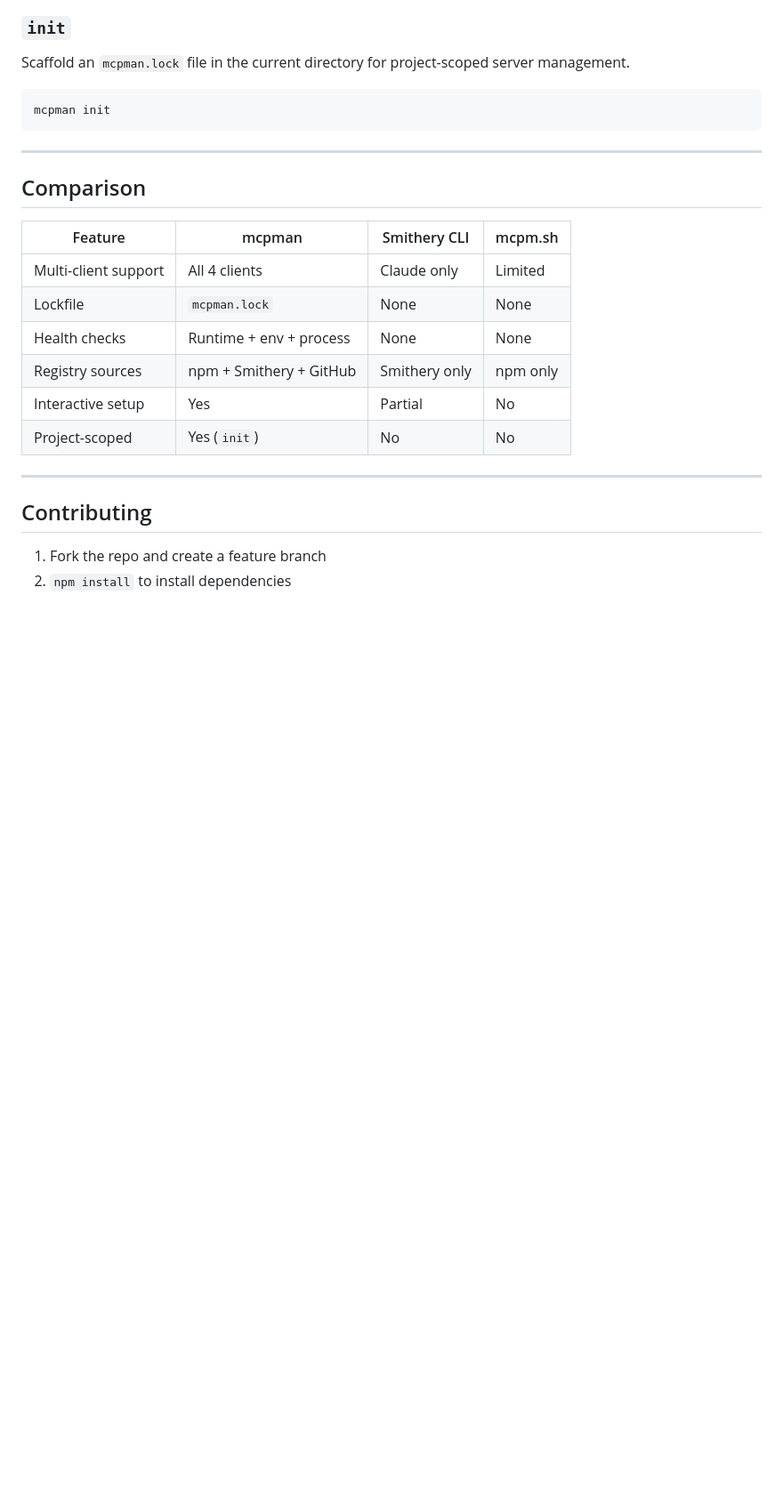
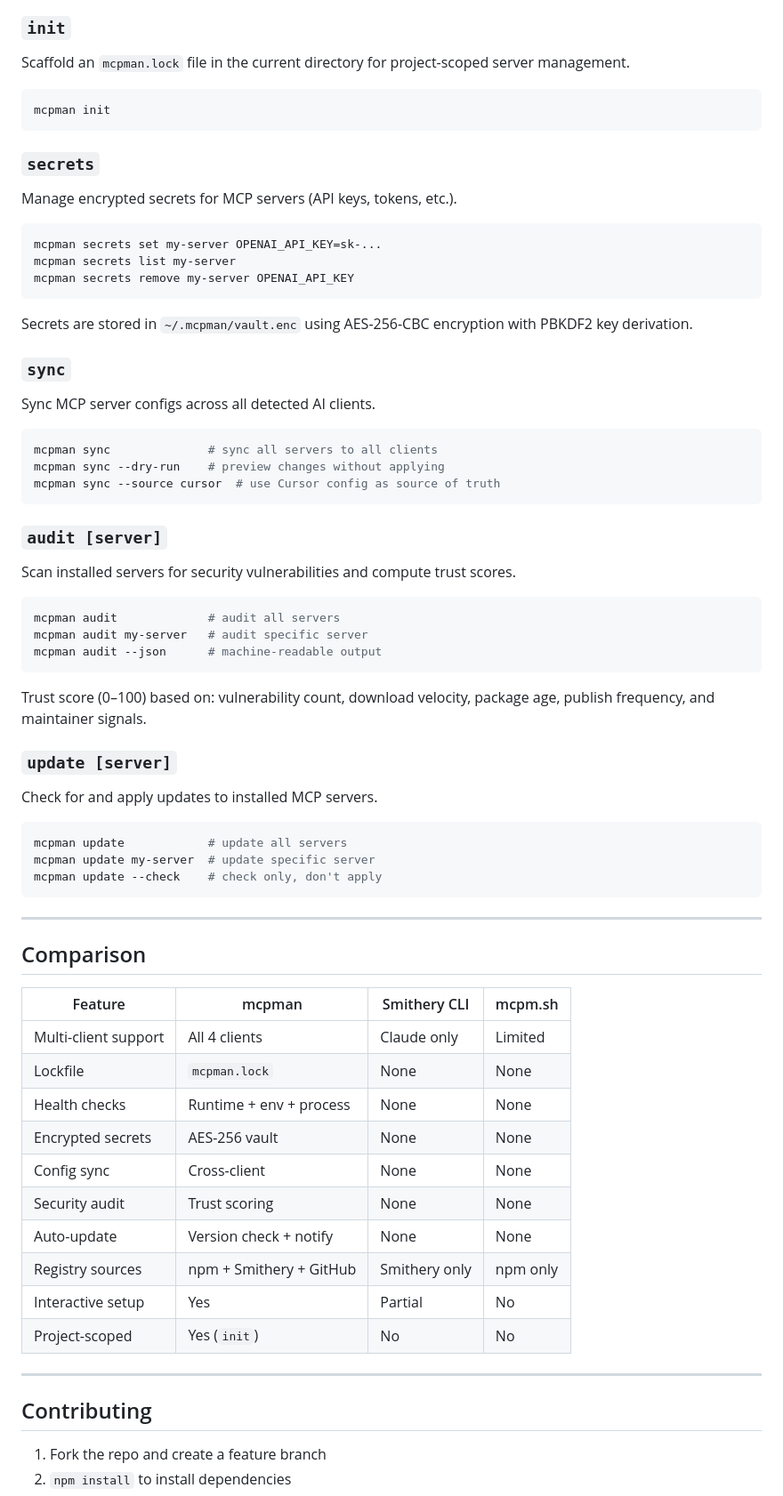
Before and after one commit to tranhoangtu-it/mcpman, a Markdown page: README.md, the part around one of its changes. Shown at 89% size. Rendered like a GitHub page; blank space fills up the shorter version.

Commit message:
docs: update README with v0.2 commands and features
Add documentation for secrets, sync, audit, and update commands.
Update feature list and comparison table.

````diff
--- a/README.md
+++ b/README.md
@@ -94,6 +98,50 @@ Scaffold an `mcpman.lock` file in the current directory for project-scoped serve
 mcpman init
 ```
 
+### `secrets`
+
+Manage encrypted secrets for MCP servers (API keys, tokens, etc.).
+
+```sh
+mcpman secrets set my-server OPENAI_API_KEY=sk-...
+mcpman secrets list my-server
+mcpman secrets remove my-server OPENAI_API_KEY
+```
+
+Secrets are stored in `~/.mcpman/vault.enc` using AES-256-CBC encryption with PBKDF2 key derivation.
+
+### `sync`
+
+Sync MCP server configs across all detected AI clients.
+
+```sh
+mcpman sync              # sync all servers to all clients
+mcpman sync --dry-run    # preview changes without applying
+mcpman sync --source cursor  # use Cursor config as source of truth
+```
+
+### `audit [server]`
+
+Scan installed servers for security vulnerabilities and compute trust scores.
+
+```sh
+mcpman audit             # audit all servers
+mcpman audit my-server   # audit specific server
+mcpman audit --json      # machine-readable output
+```
+
+Trust score (0–100) based on: vulnerability count, download velocity, package age, publish frequency, and maintainer signals.
+
+### `update [server]`
+
+Check for and apply updates to installed MCP servers.
+
+```sh
+mcpman update            # update all servers
+mcpman update my-server  # update specific server
+mcpman update --check    # check only, don't apply
+```
+
 ---
 
 ## Comparison
@@ -103,6 +151,10 @@ mcpman init
 | Multi-client support | All 4 clients | Claude only | Limited |
 | Lockfile | `mcpman.lock` | None | None |
 | Health checks | Runtime + env + process | None | None |
+| Encrypted secrets | AES-256 vault | None | None |
+| Config sync | Cross-client | None | None |
+| Security audit | Trust scoring | None | None |
+| Auto-update | Version check + notify | None | None |
 | Registry sources | npm + Smithery + GitHub | Smithery only | npm only |
 | Interactive setup | Yes | Partial | No |
 | Project-scoped | Yes (`init`) | No | No |
````
Also changed, not shown: other parts of README.md (+4 -0 lines).
